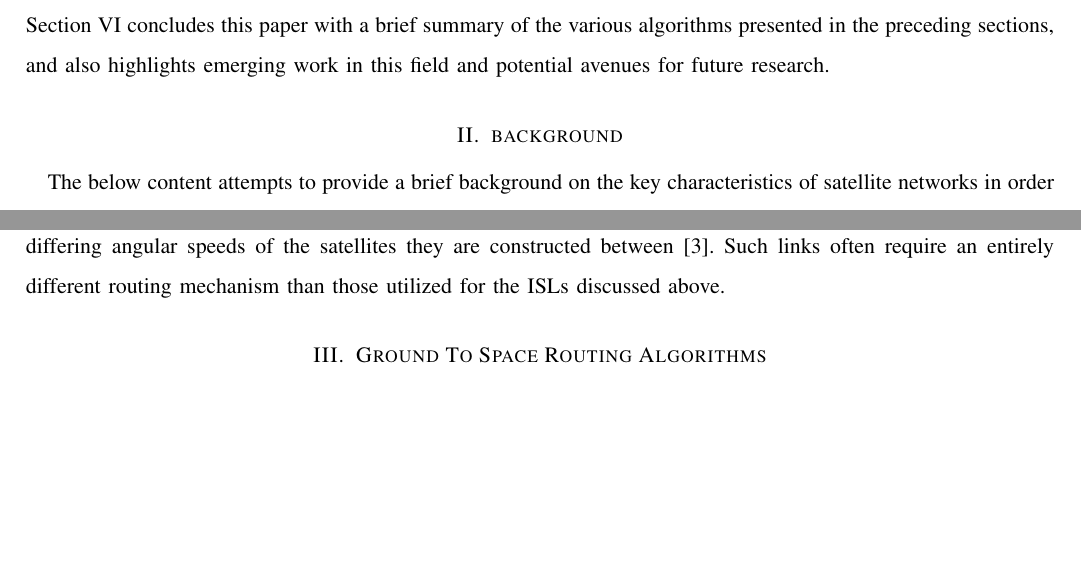
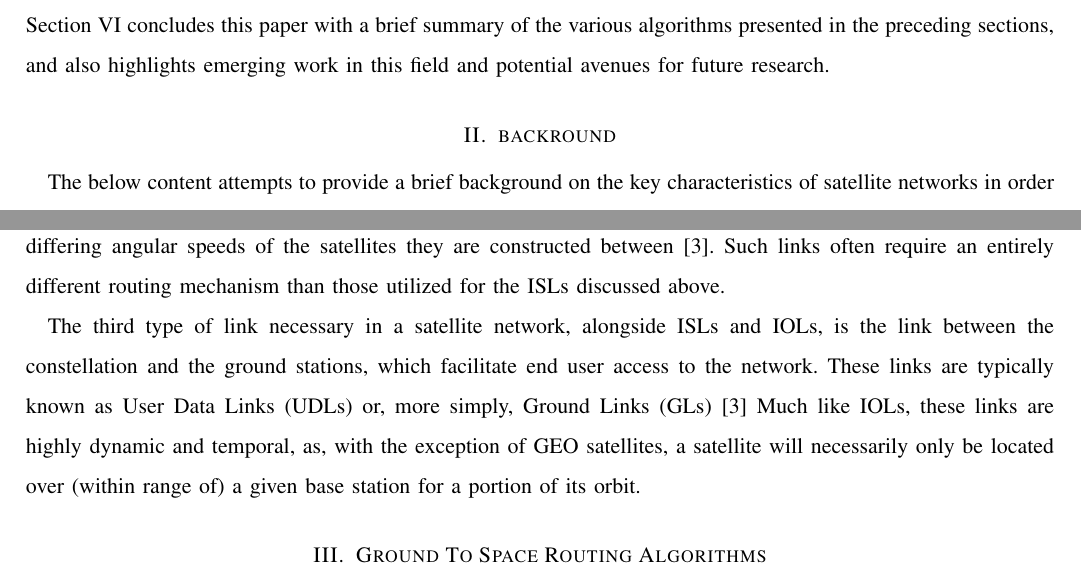
Before and after one commit to sdonchez/ECE8408-Survey-Paper, a LaTeX paper (SDonchezECE8408SurveyPaper.tex, which reads content/background.tex): two parts of pages 2 and 4 of 4, joined at a grey line, cut so that both start at the same text, the shorter picture padded with empty space. Compiled offline with pdfLaTeX; a missing font is replaced by an installed copy or a similar font; a LaTeX package or settings file that is missing is left out.

Commit message:
add UDLs to background

```diff
--- a/content/background.tex
+++ b/content/background.tex
@@ -1,6 +1,6 @@
 %!TeX root = ../SDonchezECE8408SurveyPaper.tex
 
-\section{background}\label{sec:background}
+\section{backround}\label{sec:background}
 The below content attempts to provide a brief background on the key characteristics of satellite networks in order to facilitate an informed discussion of routing algorithms in the subsequent sections. It is by no means intended to be a complete or robust discussion of these networks. For a more comprehensive discussion of this material, see \cite{elbert_introduction_2008}.
 
 \subsection{Satellite Orbits}\label{subsec:satelliteOrbits}
@@ -14,3 +14,5 @@ It is also important that one understands the basic concepts pertaining to the a
 Geostationary Satellites, meanwhile, can only posses an equatorial orbit at a single fixed altitude, meaning that all satellites are in the same plane. Furthermore, access to a "slot" in the geosynchronous orbit is highly coveted and therefore highly expensive. Accordingly most satellites in a GEO orbit are not necessarily interfacing with other GEO satellites in the sense that a MEO or LEO constellation would. These satellites typically instead interact directly with ground stations or, alternatively, with satellites in lower orbits, in which they may act in a supervisory role.
 
 Interactions between orbits, such as those just discussed, compose the other fundamental type of link found in most satellite networks. These links, known as Inter-Orbit Links or IOLs, are often highly dynamic, due to the differing angular speeds of the satellites they are constructed between \cite{xiaogang_survey_2016}. Such links often require an entirely different routing mechanism than those utilized for the ISLs discussed above.
+
+The third type of link necessary in a satellite network, alongside ISLs and IOLs, is the link between the constellation and the ground stations, which facilitate end user access to the network. These links are typically known as User Data Links (UDLs) or, more simply, Ground Links (GLs) \cite{xiaogang_survey_2016} Much like IOLs, these links are highly dynamic and temporal, as, with the exception of GEO satellites, a satellite will necessarily only be located over (within range of) a given base station for a portion of its orbit.
```
